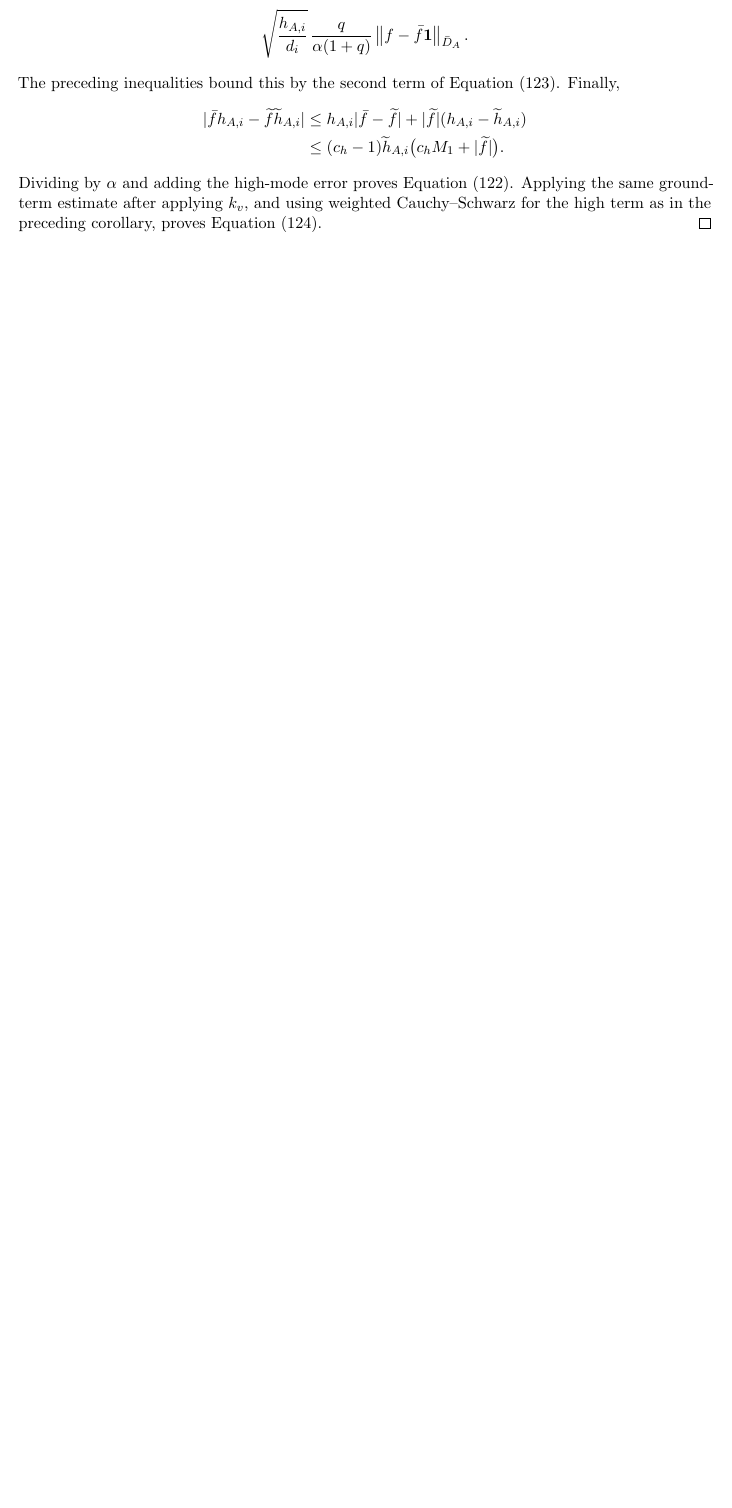
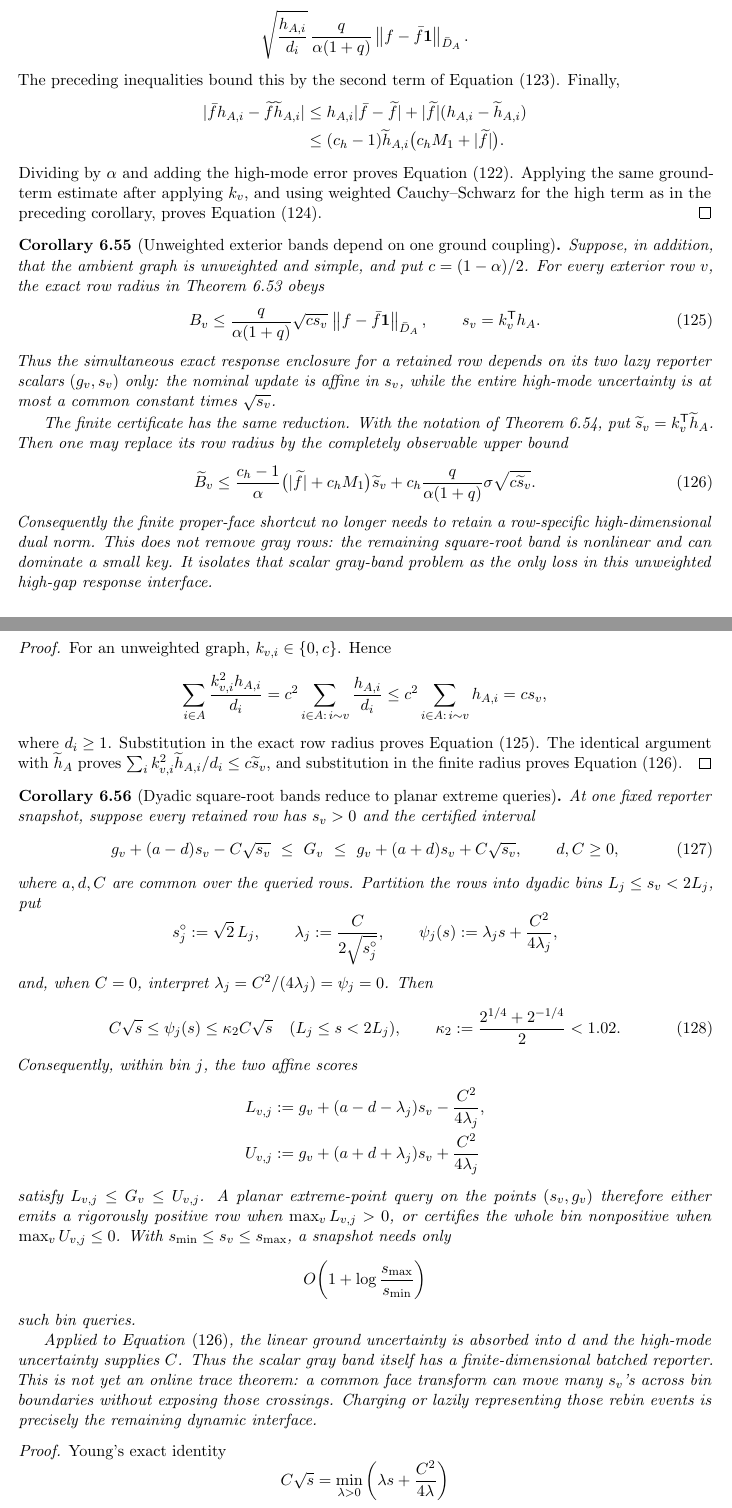
Before and after one commit to baojian/hybrid-local-solver, a LaTeX document (manuscript/notes/aesp_cd_l1_rppr/main.tex, which reads manuscript/notes/aesp_cd_l1_rppr/sections/body/06d_cor_aesp_cd_obstacle_primitives.tex): part of page 58 of 148 before the commit and two parts of pages 58 and 59 of 150 after it, the two joined at a grey line, cut so that both start at the same text, the shorter picture padded with empty space. Compiled offline with pdfLaTeX.

Commit message:
Compress high-gap row uncertainty to scalar bands

```diff
--- a/manuscript/notes/aesp_cd_l1_rppr/sections/body/06d_cor_aesp_cd_obstacle_primitives.tex
+++ b/manuscript/notes/aesp_cd_l1_rppr/sections/body/06d_cor_aesp_cd_obstacle_primitives.tex
@@ -1408,3 +1408,124 @@ Dividing by \(\alpha\) and adding the high-mode error proves
 same ground-term estimate after applying \(k_v\), and using weighted
 Cauchy--Schwarz for the high term as in the preceding corollary, proves
 \cref{eq:aesp-cd-proper-face-finite-rank-one-row}.
+\end{proof}
+
+\begin{corollary}[Unweighted exterior bands depend on one ground coupling]
+\label{cor:aesp-cd-proper-face-unweighted-row-band}
+Suppose, in addition, that the ambient graph is unweighted and simple, and
+put \(c=(1-\alpha)/2\).  For every exterior row \(v\), the exact row radius in
+\cref{cor:aesp-cd-proper-face-rank-one-inverse} obeys
+\begin{equation}
+ B_v\leq
+ \frac{q}{\alpha(1+q)}
+ \sqrt{c s_v}\,
+ \norm{f-\bar f\one}_{\bar D_A},
+ \qquad s_v=k_v^{\mathsf T}h_A.
+ \label{eq:aesp-cd-proper-face-unweighted-row-band}
+\end{equation}
+Thus the simultaneous exact response enclosure for a retained row depends
+on its two lazy reporter scalars \((g_v,s_v)\) only: the nominal update is
+affine in \(s_v\), while the entire high-mode uncertainty is at most a common
+constant times \(\sqrt{s_v}\).
+
+The finite certificate has the same reduction.  With the notation of
+\cref{cor:aesp-cd-proper-face-finite-rank-one-inverse}, put
+\(\widetilde s_v=k_v^{\mathsf T}\widetilde h_A\).  Then one may replace its
+row radius by the completely observable upper bound
+\begin{equation}
+ \widetilde B_v\leq
+ \frac{c_h-1}{\alpha}
+ \bigl(|\widetilde f|+c_hM_1\bigr)\widetilde s_v
+ +c_h\frac{q}{\alpha(1+q)}\sigma\sqrt{c\widetilde s_v}.
+ \label{eq:aesp-cd-proper-face-finite-unweighted-row-band}
+\end{equation}
+Consequently the finite proper-face shortcut no longer needs to retain a
+row-specific high-dimensional dual norm.  This does not remove gray rows:
+the remaining square-root band is nonlinear and can dominate a small key.
+It isolates that scalar gray-band problem as the only loss in this
+unweighted high-gap response interface.
+\end{corollary}
+
+\begin{proof}
+For an unweighted graph, \(k_{v,i}\in\{0,c\}\).  Hence
+\begin{equation*}
+ \sum_{i\in A}\frac{k_{v,i}^2h_{A,i}}{d_i}
+ =c^2\sum_{i\in A:\,i\sim v}\frac{h_{A,i}}{d_i}
+ \leq c^2\sum_{i\in A:\,i\sim v}h_{A,i}
+ =c s_v,
+\end{equation*}
+where \(d_i\geq1\).  Substitution in the exact row radius proves
+\cref{eq:aesp-cd-proper-face-unweighted-row-band}.  The identical argument
+with \(\widetilde h_A\) proves
+\(\sum_i k_{v,i}^2\widetilde h_{A,i}/d_i\leq c\widetilde s_v\), and
+substitution in the finite radius proves
+\cref{eq:aesp-cd-proper-face-finite-unweighted-row-band}.
+\end{proof}
+
+\begin{corollary}[Dyadic square-root bands reduce to planar extreme queries]
+\label{cor:aesp-cd-proper-face-dyadic-gray-reporter}
+At one fixed reporter snapshot, suppose every retained row has
+\(s_v>0\) and the certified interval
+\begin{equation}
+ g_v+(a-d)s_v-C\sqrt{s_v}
+ \ \leq\ G_v\ \leq\
+ g_v+(a+d)s_v+C\sqrt{s_v},
+ \qquad d,C\geq0,
+ \label{eq:aesp-cd-proper-face-affine-root-band}
+\end{equation}
+where \(a,d,C\) are common over the queried rows.  Partition the rows into
+dyadic bins \(L_j\leq s_v<2L_j\), put
+\begin{equation*}
+ s_j^\circ:=\sqrt2\,L_j,
+ \qquad
+ \lambda_j:=\frac{C}{2\sqrt{s_j^\circ}},
+ \qquad
+ \psi_j(s):=\lambda_js+\frac{C^2}{4\lambda_j},
+\end{equation*}
+and, when \(C=0\), interpret
+\(\lambda_j=C^2/(4\lambda_j)=\psi_j=0\).  Then
+\begin{equation}
+ C\sqrt{s}\leq\psi_j(s)
+ \leq\kappa_2 C\sqrt{s}
+ \quad(L_j\leq s<2L_j),
+ \qquad
+ \kappa_2:=\frac{2^{1/4}+2^{-1/4}}2<1.02.
+ \label{eq:aesp-cd-proper-face-dyadic-root-majorant}
+\end{equation}
+Consequently, within bin \(j\), the two affine scores
+\begin{align*}
+ L_{v,j}
+ &:=g_v+(a-d-\lambda_j)s_v-\frac{C^2}{4\lambda_j},\\
+ U_{v,j}
+ &:=g_v+(a+d+\lambda_j)s_v+\frac{C^2}{4\lambda_j}
+\end{align*}
+satisfy \(L_{v,j}\leq G_v\leq U_{v,j}\).  A planar extreme-point query on
+the points \((s_v,g_v)\) therefore either emits a rigorously positive row
+when \(\max_vL_{v,j}>0\), or certifies the whole bin nonpositive when
+\(\max_vU_{v,j}\leq0\).  With
+\(s_{\min}\leq s_v\leq s_{\max}\), a snapshot needs only
+\begin{equation*}
+ O\!\left(1+\log\frac{s_{\max}}{s_{\min}}\right)
+\end{equation*}
+such bin queries.
+
+Applied to
+\cref{eq:aesp-cd-proper-face-finite-unweighted-row-band}, the linear ground
+uncertainty is absorbed into \(d\) and the high-mode uncertainty supplies
+\(C\).  Thus the scalar gray band itself has a finite-dimensional batched
+reporter.  This is not yet an online trace theorem: a common face transform
+can move many \(s_v\)'s across bin boundaries without exposing those
+crossings.  Charging or lazily representing those rebin events is precisely
+the remaining dynamic interface.
+\end{corollary}
+
+\begin{proof}
+Young's exact identity
+\begin{equation*}
+ C\sqrt{s}
+ =\min_{\lambda>0}
+   \left(\lambda s+\frac{C^2}{4\lambda}\right)
+\end{equation*}
+gives the first inequality.  If
+\(r=\sqrt{s/s_j^\circ}\), then
+\(\psi_j(s)/(C\sqrt{s})=(r+r^{-1})/2\).
```
Also changed, not shown: docs/research_notes.md (+12 -0 lines), manuscript/notes/aesp_cd_l1_rppr/STATUS.md (+11 -0 lines), manuscript/notes/aesp_cd_l1_rppr/README.md, manuscript/notes/aesp_cd_l1_rppr/sections/body/06d_cor_aesp_cd_obstacle_primitives.tex (6 more changed lines), 1 other file.
